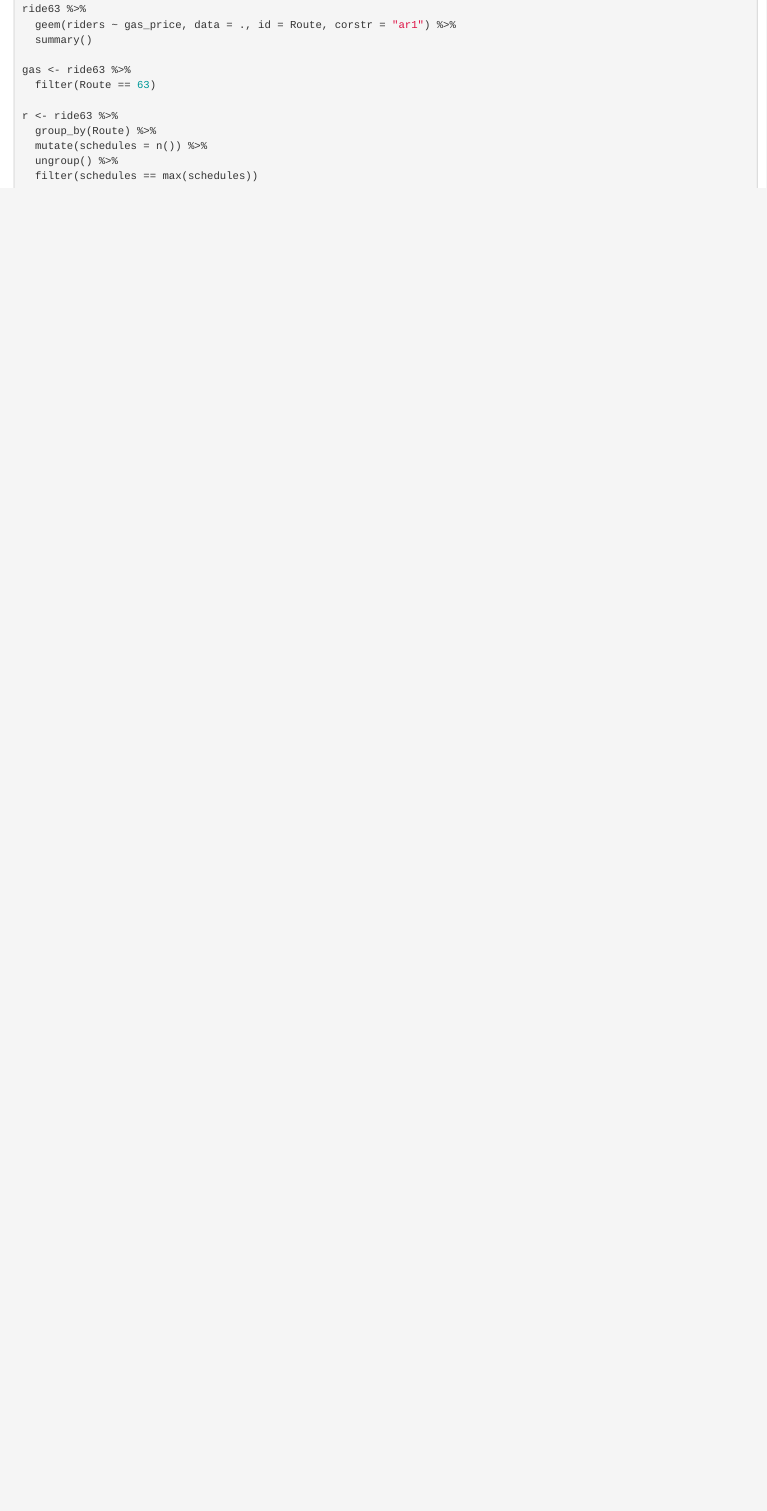
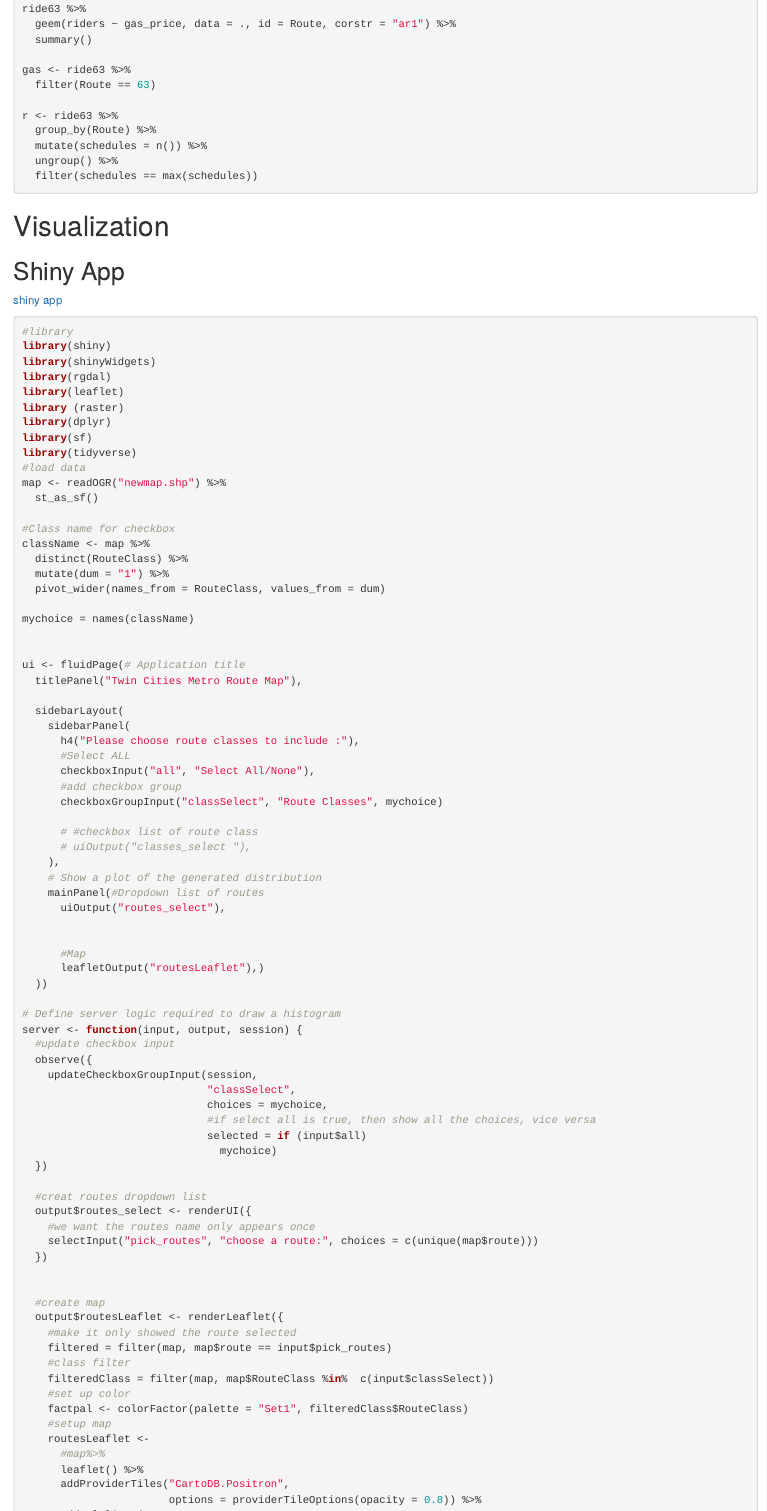
Before and after one commit to proxima-j/Rita-Jenny-Transit-Project, an R Markdown document (model_1.Rmd): the page in a window 1100 px wide, from 7380 px down before the commit and from 7320 px down after it, so that both start at the same text. Rendered offline with R 4.5, knitr and Pandoc, with nearby package versions; some code elsewhere in the file could not run offline.

Commit message:
Add Shiny App

````diff
--- a/model_1.Rmd
+++ b/model_1.Rmd
@@ -360,3 +363,89 @@ r <- ride63 %>%
   ungroup() %>%
   filter(schedules == max(schedules))
 ```
+
+# Visualization
+
+## Shiny App
+
+[shiny app](https://jennylipro.shinyapps.io/routesMap/)
+
+```{r,eval=FALSE}
+#library
+library(shiny)
+library(shinyWidgets)
+library(rgdal)
+library(leaflet)
+library (raster)
+library(dplyr)
+library(sf)
+library(tidyverse)
+#load data
+map <- readOGR("newmap.shp") %>%
+  st_as_sf()
+
+#Class name for checkbox
+className <- map %>%
+  distinct(RouteClass) %>%
+  mutate(dum = "1") %>%
+  pivot_wider(names_from = RouteClass, values_from = dum)
+
+mychoice = names(className)
+
+
+ui <- fluidPage(# Application title
+  titlePanel("Twin Cities Metro Route Map"),
+
+  sidebarLayout(
+    sidebarPanel(
+      h4("Please choose route classes to include :"),
+      #Select ALL
+      checkboxInput("all", "Select All/None"),
+      #add checkbox group
+      checkboxGroupInput("classSelect", "Route Classes", mychoice)
+
+      # #checkbox list of route class
+      # uiOutput("classes_select "),
+    ),
+    # Show a plot of the generated distribution
+    mainPanel(#Dropdown list of routes
+      uiOutput("routes_select"),
+
+
+      #Map
+      leafletOutput("routesLeaflet"),)
+  ))
+
+# Define server logic required to draw a histogram
+server <- function(input, output, session) {
+  #update checkbox input
+  observe({
+    updateCheckboxGroupInput(session,
+                             "classSelect",
+                             choices = mychoice,
+                             #if select all is true, then show all the choices, vice versa
+                             selected = if (input$all)
+                               mychoice)
+  })
+
+  #creat routes dropdown list
+  output$routes_select <- renderUI({
+    #we want the routes name only appears once
+    selectInput("pick_routes", "choose a route:", choices = c(unique(map$route)))
+  })
+
+
+  #create map
+  output$routesLeaflet <- renderLeaflet({
+    #make it only showed the route selected
+    filtered = filter(map, map$route == input$pick_routes)
+    #class filter
+    filteredClass = filter(map, map$RouteClass %in%  c(input$classSelect))
+    #set up color
+    factpal <- colorFactor(palette = "Set1", filteredClass$RouteClass)
+    #setup map
+    routesLeaflet <-
+      #map%>%
+      leaflet() %>%
+      addProviderTiles("CartoDB.Positron",
+                       options = providerTileOptions(opacity = 0.8)) %>%
````
Also changed, not shown: model_1.Rmd (67 more changed lines).
